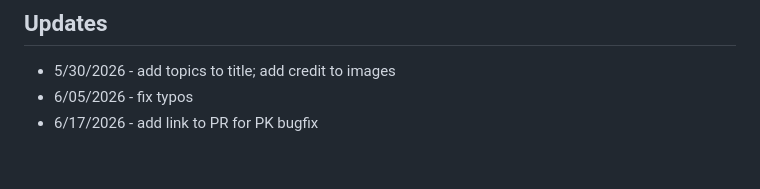
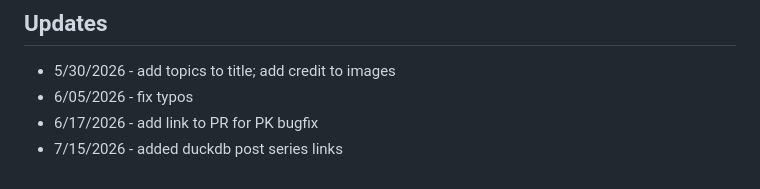
Before and after one commit to ethagnawl/peterdohertys.website, a Markdown page: blog-posts/double-shot-of-duck.md, the part around the change. GitHub-like rendering.

```diff
--- a/blog-posts/double-shot-of-duck.md
+++ b/blog-posts/double-shot-of-duck.md
@@ -457,3 +457,4 @@ The code for the demos referenced in this project can be found here: https://git
 - 5/30/2026 - add topics to title; add credit to images
 - 6/05/2026 - fix typos
 - 6/17/2026 - add link to PR for PK bugfix
+- 7/15/2026 - added duckdb post series links
```
Also changed, not shown: blog-posts/dab-of-duck.md (+1 -0 lines), blog-posts/full-text-search-w-duckdb.md (+3 -0 lines).
